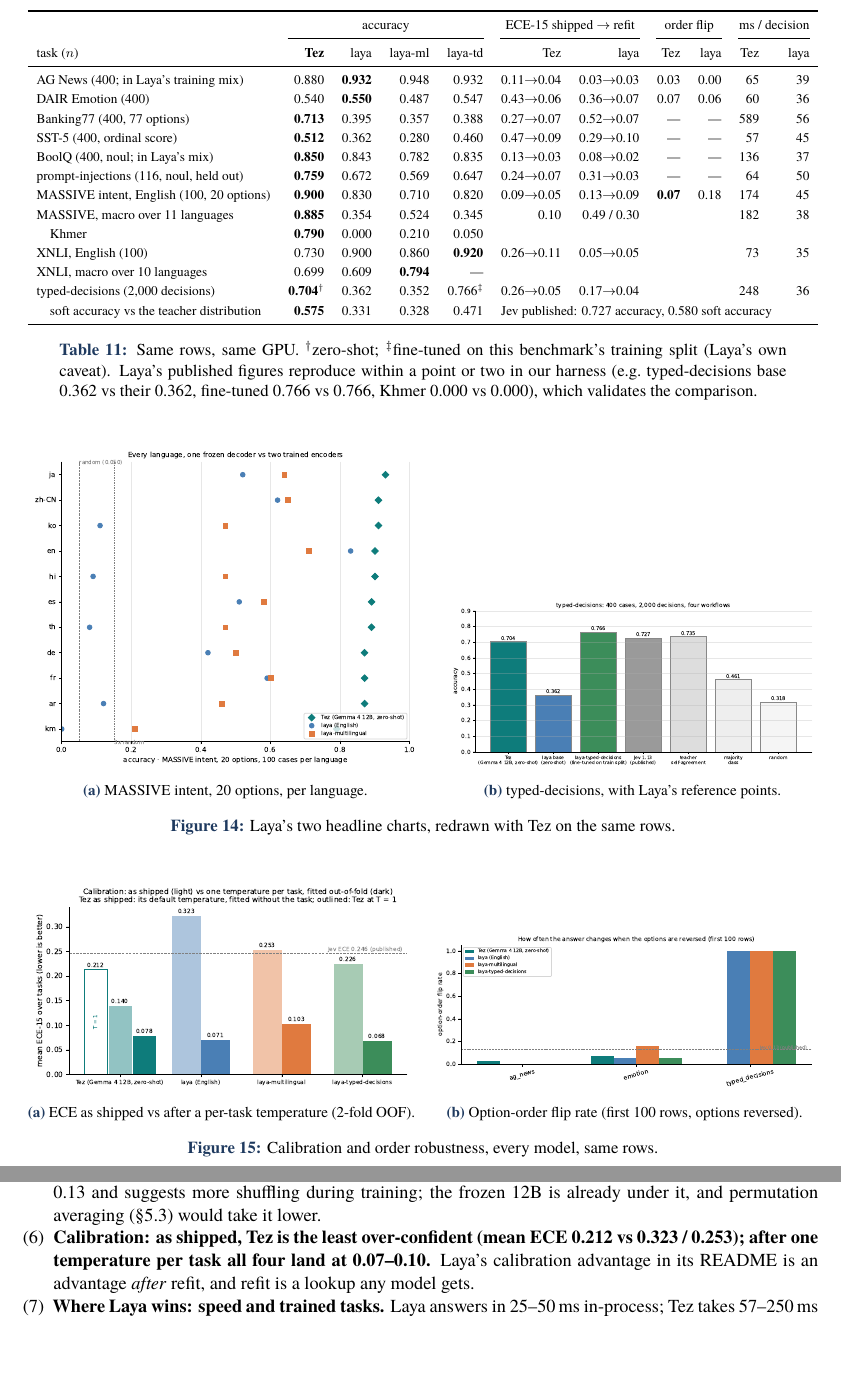
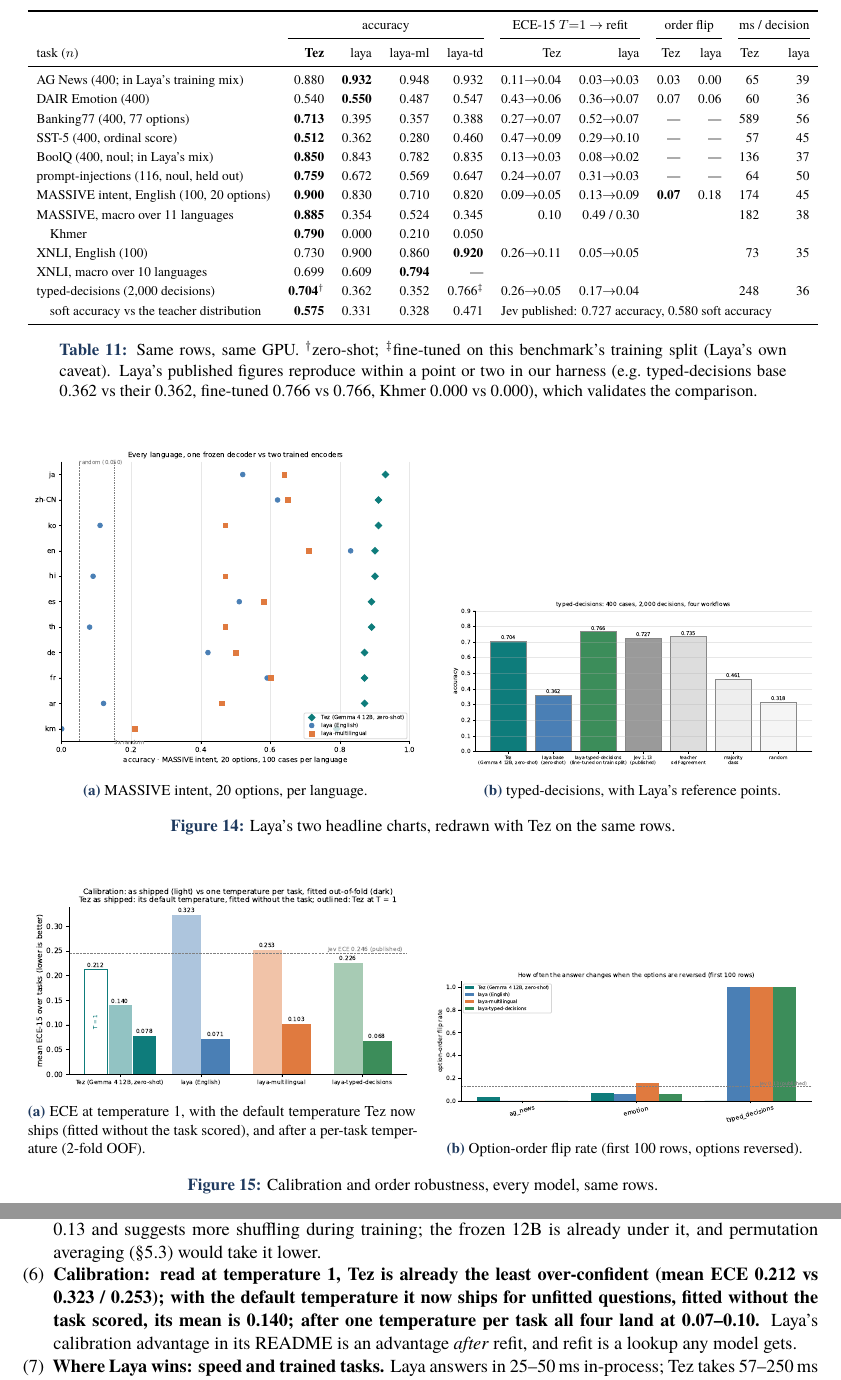
Before and after one commit to Jibalmi/Tez, a LaTeX paper (docs/paper/tez-paper.tex): two parts of pages 16 and 17 of 32, joined at a grey line, cut so that both start at the same text, the shorter picture padded with empty space. Compiled offline with XeLaTeX; a missing font is replaced by an installed copy or a similar font.

Commit message:
Report and paper: 0.212 is calibration at temperature 1; Tez now ships 0.140

```diff
--- a/docs/paper/tez-paper.tex
+++ b/docs/paper/tez-paper.tex
@@ -626,7 +626,7 @@
 \resizebox{\textwidth}{!}{%
 \begin{tabular}{l r r r r r r r r r r}
 \toprule
-& \multicolumn{4}{c}{accuracy} & \multicolumn{2}{c}{ECE-15 shipped $\to$ refit} & \multicolumn{2}{c}{order flip} & \multicolumn{2}{c}{ms / decision} \\
+& \multicolumn{4}{c}{accuracy} & \multicolumn{2}{c}{ECE-15 $T{=}1$ $\to$ refit} & \multicolumn{2}{c}{order flip} & \multicolumn{2}{c}{ms / decision} \\
 \cmidrule(lr){2-5}\cmidrule(lr){6-7}\cmidrule(lr){8-9}\cmidrule(lr){10-11}
 task ($n$) & \textbf{Tez} & laya & laya-ml & laya-td & Tez & laya & Tez & laya & Tez & laya \\
 \midrule
@@ -658,7 +658,7 @@
 
 \begin{figure}[H]
 \centering
-\begin{subfigure}{0.49\textwidth}\includegraphics[width=\textwidth]{../figures/calibration.pdf}\caption{ECE as shipped vs after a per-task temperature (2-fold OOF).}\end{subfigure}\hfill
+\begin{subfigure}{0.49\textwidth}\includegraphics[width=\textwidth]{../figures/calibration.pdf}\caption{ECE at temperature 1, with the default temperature Tez now ships (fitted without the task scored), and after a per-task temperature (2-fold OOF).}\end{subfigure}\hfill
 \begin{subfigure}{0.49\textwidth}\includegraphics[width=\textwidth]{../figures/order_flip.pdf}\caption{Option-order flip rate (first 100 rows, options reversed).}\end{subfigure}
 \caption{Calibration and order robustness, every model, same rows.}
 \end{figure}
@@ -670,7 +670,7 @@
 \item \textbf{Multilingual is not a checkpoint problem.} One frozen model: MASSIVE macro 0.885 over eleven languages spanning six scripts, every language above 0.79, against 0.524 for Laya's multilingual checkpoint and 0.354 for its English one. Laya's Khmer result (0.000 at 0.95 confidence) reproduces exactly in our harness; Tez scores 0.790 there. Laya's answer to this is a script-detecting \code{Router} in front of two encoders; the decoder does not need one.
 \item \textbf{Large option sets are a prompt-shape problem, not a ceiling.} Laya's 77-option collapse (0.395; its own explanation is the shared 192-token head budget) is not shared by the readout: a chunked tournament reaches 0.713 in five cached passes, with no embedding shortlist. Jev's published 0.870 remains ahead.
 \item \textbf{Order robustness at 20 options: 0.07 vs 0.15--0.20.} Laya reports its own flip rate as worse than Jev's 0.13 and suggests more shuffling during training; the frozen 12B is already under it, and permutation averaging (\S\ref{sec:calib}) would take it lower.
-\item \textbf{Calibration: as shipped, Tez is the least over-confident (mean ECE 0.212 vs 0.323 / 0.253); after one temperature per task all four land at 0.07--0.10.} Laya's calibration advantage in its README is an advantage \emph{after} refit, and refit is a lookup any model gets.
+\item \textbf{Calibration: read at temperature 1, Tez is already the least over-confident (mean ECE 0.212 vs 0.323 / 0.253); with the default temperature it now ships for unfitted questions, fitted without the task scored, its mean is 0.140; after one temperature per task all four land at 0.07--0.10.} Laya's calibration advantage in its README is an advantage \emph{after} refit, and refit is a lookup any model gets.
 \item \textbf{Where Laya wins: speed and trained tasks.} Laya answers in 25--50\,ms in-process; Tez takes 57--250\,ms here because on these tasks the \emph{state} is the variable part and is evaluated every time (the typed-decisions states are long JSON). This is the crossover rule of \S\ref{sec:systems} in action: one state $\to$ one question favours the encoder; one state $\to$ many questions, or a constant option set with a short suffix (the voice loop, 30\,ms), favours the cached decoder. Laya also has no streaming or early-commit contract, and its own README reports moderation at 0.53 on held-out data and \code{score} as its weakest primitive (SST-5 0.372; Tez 0.512).
 \end{enumerate}
 
```
Also changed, not shown: docs/REPORT.md (+3 -2 lines), docs/paper/tez-paper.pdf, site/assets/Tez_research_report.pdf.
